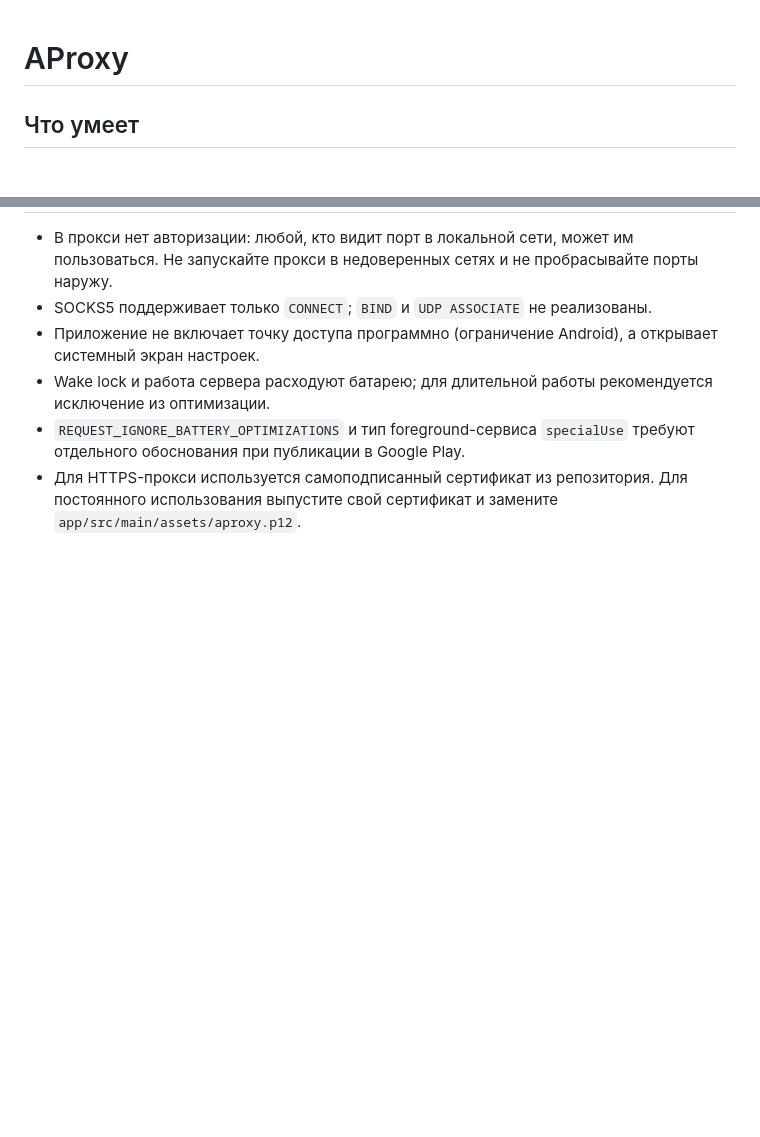
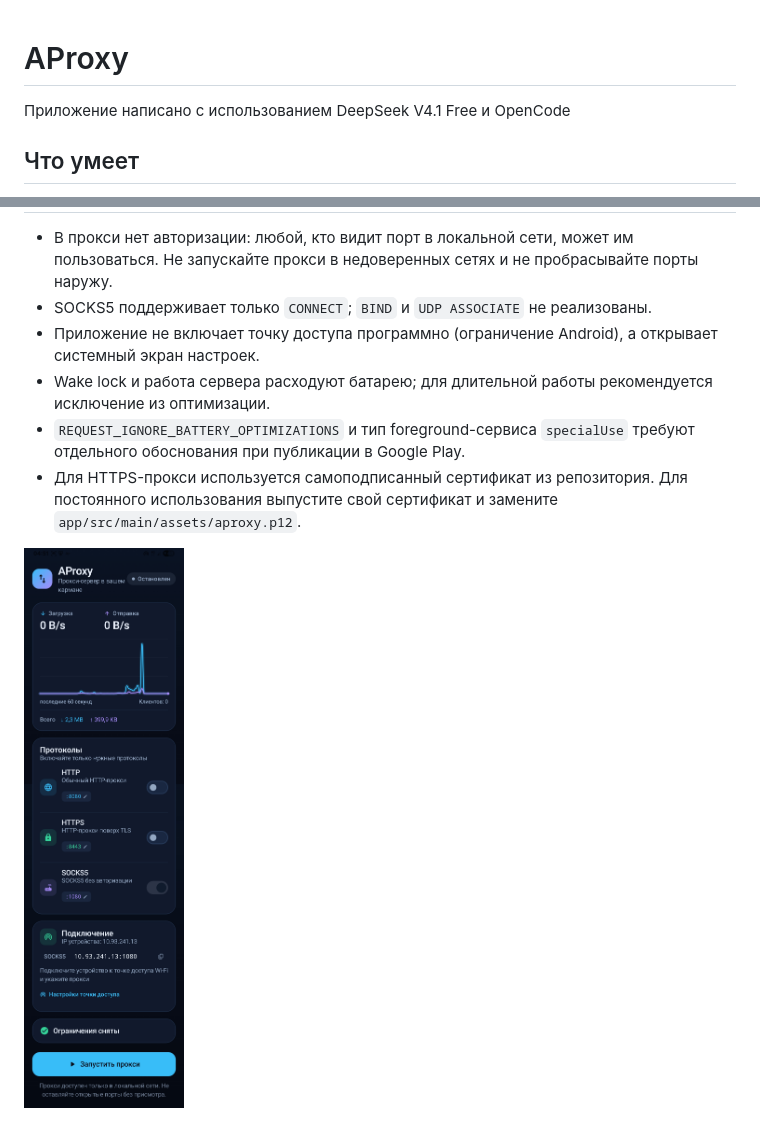
Before and after one commit to dimon12345/aproxy, a Markdown page: README.md, 2 parts joined by grey strips. Rendered like a GitHub page; pictures changed too: screenshots/screenshot.jpg (added); blank space fills up the shorter version.

Commit message:
Screenshot and AI note added

```diff
--- a/README.md
+++ b/README.md
@@ -1,4 +1,5 @@
 # AProxy
+Приложение написано с использованием DeepSeek V4.1 Free и OpenCode
 
 ## Что умеет
 
@@ -118,3 +119,6 @@ app/src/main/java/com/aproxy/app/
 - Для HTTPS-прокси используется самоподписанный сертификат из репозитория.
   Для постоянного использования выпустите свой сертификат и замените
   `app/src/main/assets/aproxy.p12`.
+
+
+![Скриншот экрана приложения](screenshots/screenshot.jpg)
```
